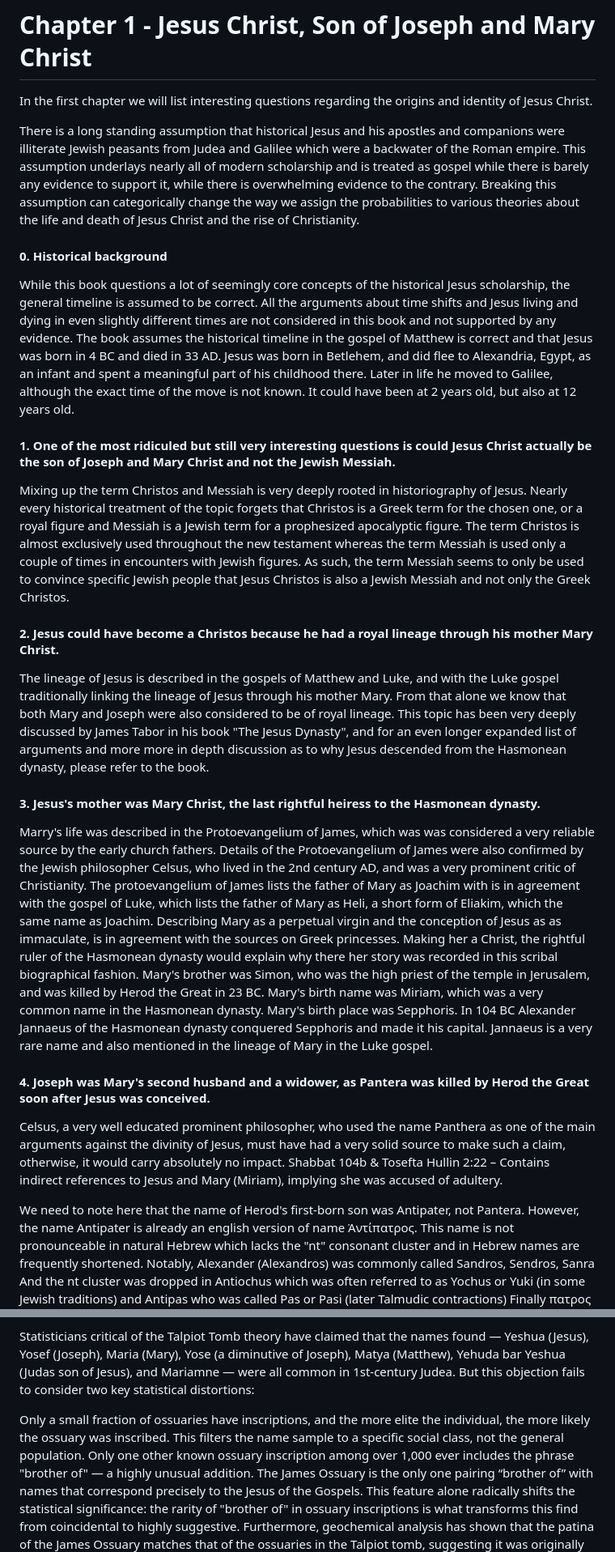
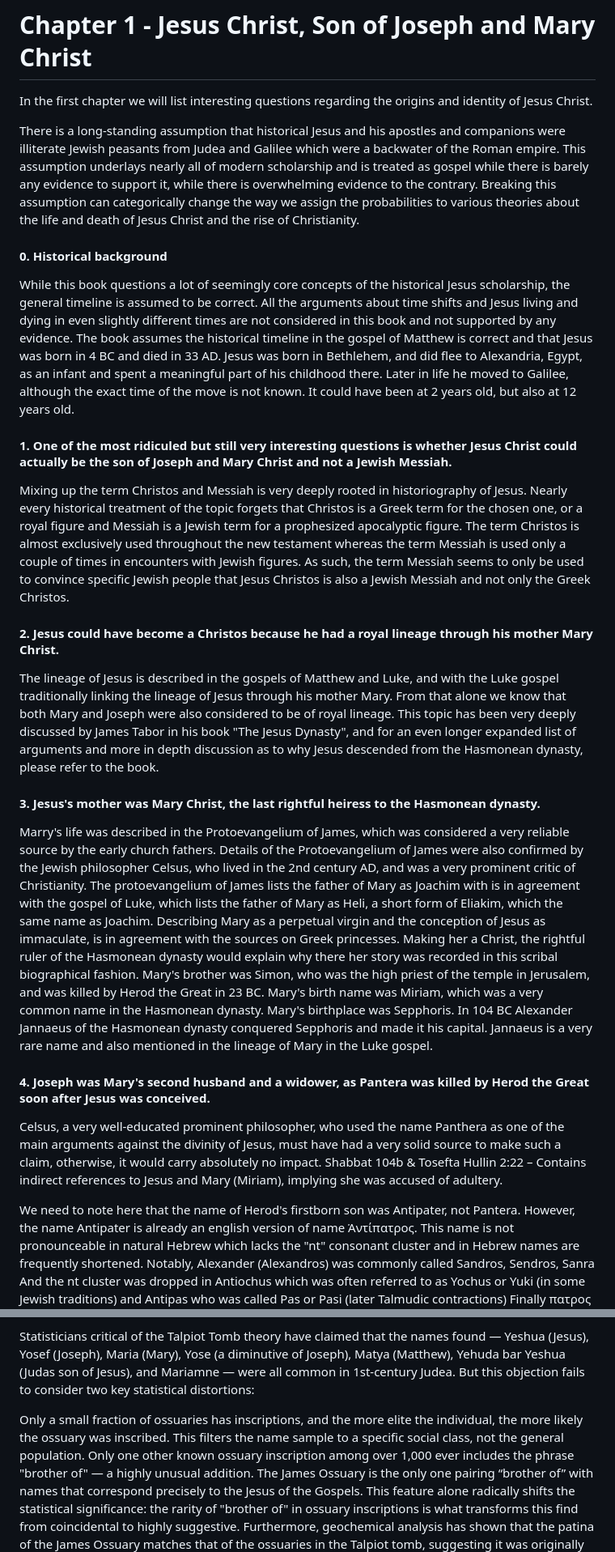
Before and after one commit to mvdatacenter/historical-jesus-son-of-god, a Markdown page: chapter1.md, 2 parts joined by grey strips. Shown at 81% size. GitHub-like rendering.

```diff
--- a/chapter1.md
+++ b/chapter1.md
@@ -2,7 +2,7 @@
 
 In the first chapter we will list interesting questions regarding the origins and identity of Jesus Christ.
 
-There is a long standing assumption that historical Jesus and his apostles and companions were illiterate Jewish peasants from Judea and Galilee which were a backwater of the Roman empire.
+There is a long-standing assumption that historical Jesus and his apostles and companions were illiterate Jewish peasants from Judea and Galilee which were a backwater of the Roman empire.
 This assumption underlays nearly all of modern scholarship and is treated as gospel while there is barely any evidence to support it, while there is overwhelming evidence to the contrary.
 Breaking this assumption can categorically change the way we assign the probabilities to various theories about the life and death of Jesus Christ and the rise of Christianity.
 
@@ -10,10 +10,10 @@ Breaking this assumption can categorically change the way we assign the probabil
 While this book questions a lot of seemingly core concepts of the historical Jesus scholarship, the general timeline is assumed to be correct.
 All the arguments about time shifts and Jesus living and dying in even slightly different times are not considered in this book and not supported by any evidence.
 The book assumes the historical timeline in the gospel of Matthew is correct and that Jesus was born in 4 BC and died in 33 AD.
-Jesus was born in Betlehem, and did flee to Alexandria, Egypt, as an infant and spent a meaningful part of his childhood there.
+Jesus was born in Bethlehem, and did flee to Alexandria, Egypt, as an infant and spent a meaningful part of his childhood there.
 Later in life he moved to Galilee, although the exact time of the move is not known. It could have been at 2 years old, but also at 12 years old.
 
-#### 1. One of the most ridiculed but still very interesting questions is could Jesus Christ actually be the son of Joseph and Mary Christ and not the Jewish Messiah.
+#### 1. One of the most ridiculed but still very interesting questions is whether Jesus Christ could actually be the son of Joseph and Mary Christ and not a Jewish Messiah.
 Mixing up the term Christos and Messiah is very deeply rooted in historiography of Jesus.
 Nearly every historical treatment of the topic forgets that Christos is a Greek term for the chosen one, or a royal figure and Messiah is a Jewish term for a prophesized apocalyptic figure.
 The term Christos is almost exclusively used throughout the new testament whereas the term Messiah is used only a couple of times in encounters with Jewish figures.
@@ -22,25 +22,25 @@ As such, the term Messiah seems to only be used to convince specific Jewish peop
 #### 2. Jesus could have become a Christos because he had a royal lineage through his mother Mary Christ.
 The lineage of Jesus is described in the gospels of Matthew and Luke, and with the Luke gospel traditionally linking the lineage of Jesus through his mother Mary.
 From that alone we know that both Mary and Joseph were also considered to be of royal lineage.
-This topic has been very deeply discussed by James Tabor in his book "The Jesus Dynasty", and for an even longer expanded list of arguments and more more in depth discussion as to why Jesus descended from the Hasmonean dynasty, please refer to the book.
+This topic has been very deeply discussed by James Tabor in his book "The Jesus Dynasty", and for an even longer expanded list of arguments and more in depth discussion as to why Jesus descended from the Hasmonean dynasty, please refer to the book.
 
 #### 3. Jesus's mother was Mary Christ, the last rightful heiress to the Hasmonean dynasty.
-Marry's life was described in the Protoevangelium of James, which was was considered a very reliable source by the early church fathers.
+Marry's life was described in the Protoevangelium of James, which was considered a very reliable source by the early church fathers.
 Details of the Protoevangelium of James were also confirmed by the Jewish philosopher Celsus, who lived in the 2nd century AD, and was a very prominent critic of Christianity.
 The protoevangelium of James lists the father of Mary as Joachim with is in agreement with the gospel of Luke, which lists the father of Mary as Heli, a short form of Eliakim, which the same name as Joachim.
-Describing Mary as a perpetual virgin and the conception of Jesus as as immaculate, is in agreement with the sources on Greek princesses.
+Describing Mary as a perpetual virgin and the conception of Jesus as immaculate, is in agreement with the sources on Greek princesses.
 Making her a Christ, the rightful ruler of the Hasmonean dynasty would explain why there her story was recorded in this scribal biographical fashion.
 Mary's brother was Simon, who was the high priest of the temple in Jerusalem, and was killed by Herod the Great in 23 BC.
 Mary's birth name was Miriam, which was a very common name in the Hasmonean dynasty.
-Mary's birth place was Sepphoris.
+Mary's birthplace was Sepphoris.
 In 104 BC Alexander Jannaeus of the Hasmonean dynasty conquered Sepphoris and made it his capital.
 Jannaeus is a very rare name and also mentioned in the lineage of Mary in the Luke gospel.
 
 #### 4. Joseph was Mary's second husband and a widower, as Pantera was killed by Herod the Great soon after Jesus was conceived.
-Celsus, a very well educated prominent philosopher, who used the name Panthera as one of the main arguments against the divinity of Jesus, must have had a very solid source to make such a claim, otherwise, it would carry absolutely no impact.
+Celsus, a very well-educated prominent philosopher, who used the name Panthera as one of the main arguments against the divinity of Jesus, must have had a very solid source to make such a claim, otherwise, it would carry absolutely no impact.
 Shabbat 104b & Tosefta Hullin 2:22 – Contains indirect references to Jesus and Mary (Miriam), implying she was accused of adultery.
 
-We need to note here that the name of Herod's first-born son was Antipater, not Pantera.
+We need to note here that the name of Herod's firstborn son was Antipater, not Pantera.
 However, the name Antipater is already an english version of name Ἀντίπατρος.
 This name is not pronounceable in natural Hebrew which lacks the "nt" consonant cluster and in Hebrew names are frequently shortened.
 Notably, Alexander (Alexandros) was commonly called Sandros, Sendros, Sanra
@@ -194,7 +194,8 @@ Over 1,000 ossuaries have been excavated from the Jerusalem area, dated within a
 
 Statisticians critical of the Talpiot Tomb theory have claimed that the names found — Yeshua (Jesus), Yosef (Joseph), Maria (Mary), Yose (a diminutive of Joseph), Matya (Matthew), Yehuda bar Yeshua (Judas son of Jesus), and Mariamne — were all common in 1st-century Judea. But this objection fails to consider two key statistical distortions:
 
-Only a small fraction of ossuaries have inscriptions, and the more elite the individual, the more likely the ossuary was inscribed. This filters the name sample to a specific social class, not the general population.
+Only a small fraction of ossuaries has inscriptions, and the more elite the individual, the more likely the ossuary was inscribed.
+This filters the name sample to a specific social class, not the general population.
 Only one other known ossuary inscription among over 1,000 ever includes the phrase "brother of" — a highly unusual addition. The James Ossuary is the only one pairing “brother of” with names that correspond precisely to the Jesus of the Gospels. This feature alone radically shifts the statistical significance: the rarity of "brother of" in ossuary inscriptions is what transforms this find from coincidental to highly suggestive.
 Furthermore, geochemical analysis has shown that the patina of the James Ossuary matches that of the ossuaries in the Talpiot tomb, suggesting it was originally part of the same tomb. If so, then the presence of a "James son of Joseph, brother of Jesus" ossuary from that family tomb further increases the probability that this is indeed the burial site of the historical Jesus and his immediate family.
 
```
Also changed, not shown: other parts of chapter1.md (+12 -12 lines), chapter2.md (+9 -7 lines).
